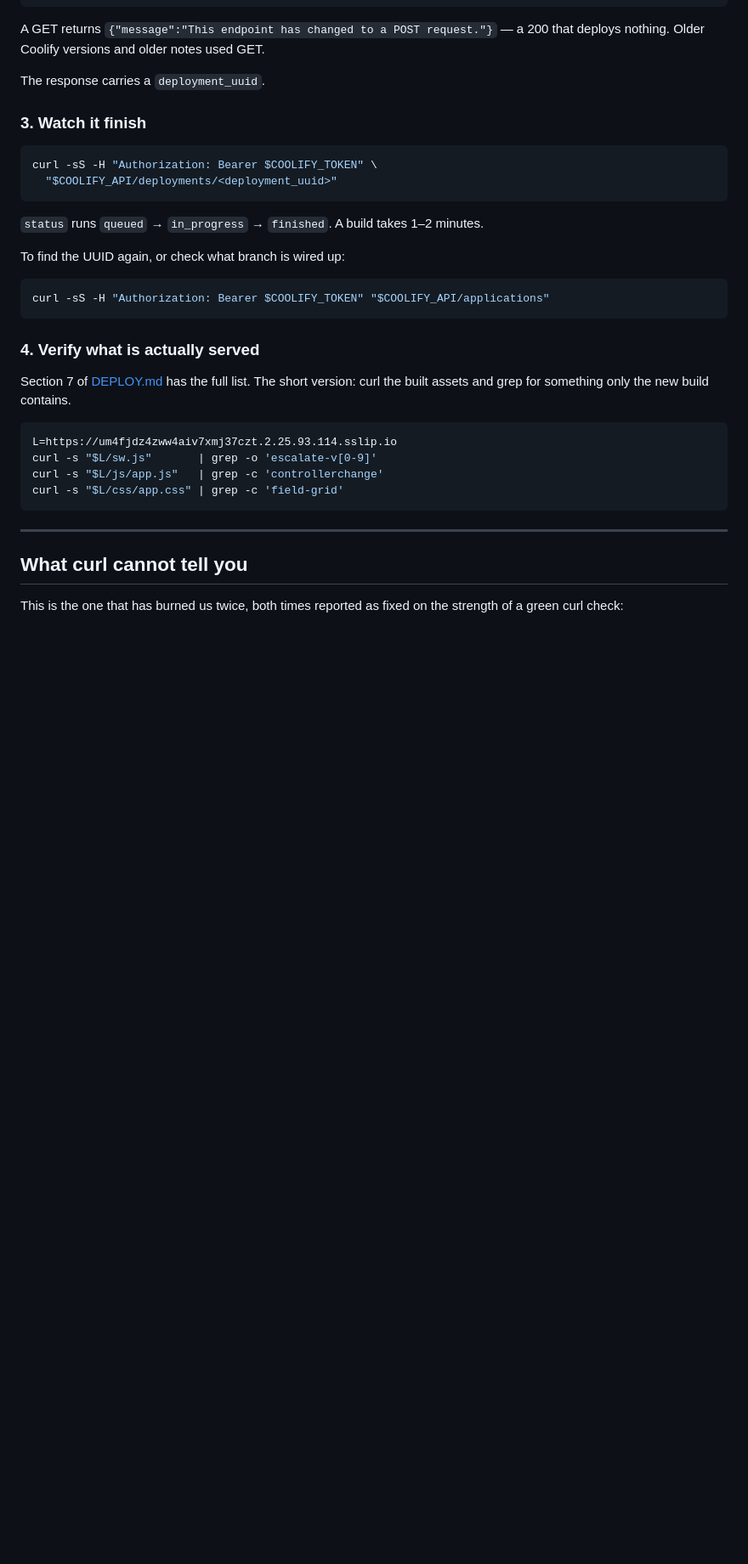
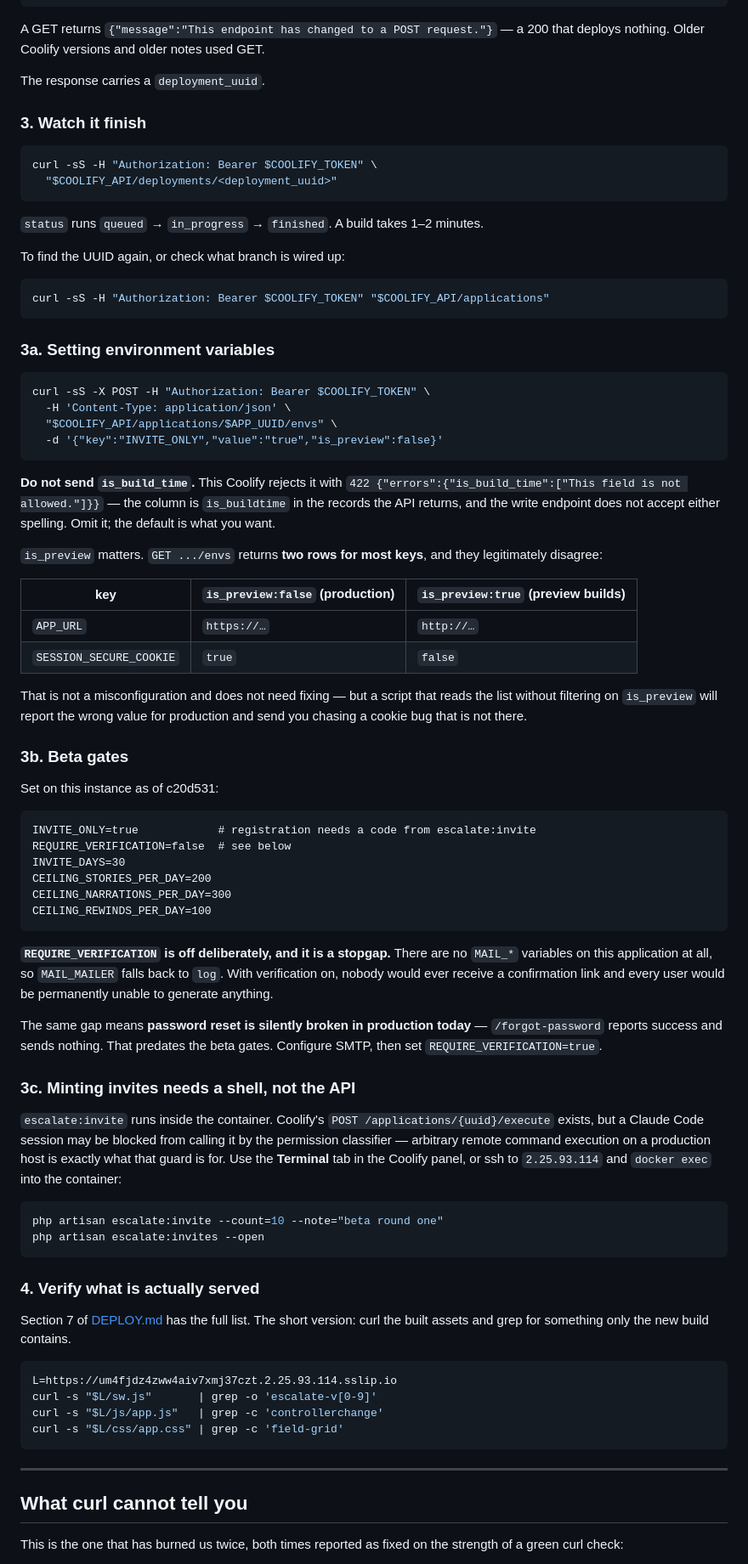
Before and after one commit to ptoayyazsharif/Erika_website, a Markdown page: escalate/COOLIFY.md, the part around the change. Shown at 85% size. GitHub-like rendering; blank space fills up the shorter version.

Commit message:
Record how this Coolify's env API actually behaves, and where the beta gates sit
Three things cost time during the c20d531 deploy and none of them were
written down anywhere.

The env write endpoint rejects `is_build_time` with a 422. The records it
returns call the column `is_buildtime`, and the write endpoint accepts
neither spelling — the field simply has to be omitted.

`GET .../envs` returns two rows for most keys, and they disagree on purpose:
the `is_preview:true` set carries `APP_URL=http://` and
`SESSION_SECURE_COOKIE=false`. Both are correct for preview builds and both
are wrong for production, so a script that reads the list without filtering
reports a cookie bug that does not exist.

And the beta gates are now set on this instance, with REQUIRE_VERIFICATION
off — which needs explaining rather than just recording, because it looks
like a weakened setting. There are no MAIL_* variables on the application at
all, so mail falls back to the log driver; verification would lock every
user out of generating anything. The same gap means password reset already
reports success and sends nothing, which predates any of this and is the
real thing to fix.

Co-Authored-By: Claude Opus 5 <noreply@anthropic.com>
Claude-Session: https://claude.ai/code/session_01GzebyVGahcRzH1LC36ACbC

````diff
--- a/escalate/COOLIFY.md
+++ b/escalate/COOLIFY.md
@@ -100,6 +100,68 @@ To find the UUID again, or check what branch is wired up:
 curl -sS -H "Authorization: Bearer $COOLIFY_TOKEN" "$COOLIFY_API/applications"
 ```
 
+### 3a. Setting environment variables
+
+```sh
+curl -sS -X POST -H "Authorization: Bearer $COOLIFY_TOKEN" \
+  -H 'Content-Type: application/json' \
+  "$COOLIFY_API/applications/$APP_UUID/envs" \
+  -d '{"key":"INVITE_ONLY","value":"true","is_preview":false}'
+```
+
+**Do not send `is_build_time`.** This Coolify rejects it with
+`422 {"errors":{"is_build_time":["This field is not allowed."]}}` — the column
+is `is_buildtime` in the records the API returns, and the write endpoint does
+not accept either spelling. Omit it; the default is what you want.
+
+`is_preview` matters. `GET .../envs` returns **two rows for most keys**, and
+they legitimately disagree:
+
+| key | `is_preview:false` (production) | `is_preview:true` (preview builds) |
+|---|---|---|
+| `APP_URL` | `https://…` | `http://…` |
+| `SESSION_SECURE_COOKIE` | `true` | `false` |
+
+That is not a misconfiguration and does not need fixing — but a script that
+reads the list without filtering on `is_preview` will report the wrong value for
+production and send you chasing a cookie bug that is not there.
+
+### 3b. Beta gates
+
+Set on this instance as of c20d531:
+
+```
+INVITE_ONLY=true            # registration needs a code from escalate:invite
+REQUIRE_VERIFICATION=false  # see below
+INVITE_DAYS=30
+CEILING_STORIES_PER_DAY=200
+CEILING_NARRATIONS_PER_DAY=300
+CEILING_REWINDS_PER_DAY=100
+```
+
+**`REQUIRE_VERIFICATION` is off deliberately, and it is a stopgap.** There are
+no `MAIL_*` variables on this application at all, so `MAIL_MAILER` falls back to
+`log`. With verification on, nobody would ever receive a confirmation link and
+every user would be permanently unable to generate anything.
+
+The same gap means **password reset is silently broken in production today** —
+`/forgot-password` reports success and sends nothing. That predates the beta
+gates. Configure SMTP, then set `REQUIRE_VERIFICATION=true`.
+
+### 3c. Minting invites needs a shell, not the API
+
+`escalate:invite` runs inside the container. Coolify's
+`POST /applications/{uuid}/execute` exists, but a Claude Code session may be
+blocked from calling it by the permission classifier — arbitrary remote command
+execution on a production host is exactly what that guard is for. Use the
+**Terminal** tab in the Coolify panel, or ssh to `2.25.93.114` and
+`docker exec` into the container:
+
+```sh
+php artisan escalate:invite --count=10 --note="beta round one"
+php artisan escalate:invites --open
+```
+
 ### 4. Verify what is actually served
 
 Section 7 of [DEPLOY.md](DEPLOY.md) has the full list. The short version: curl
````
